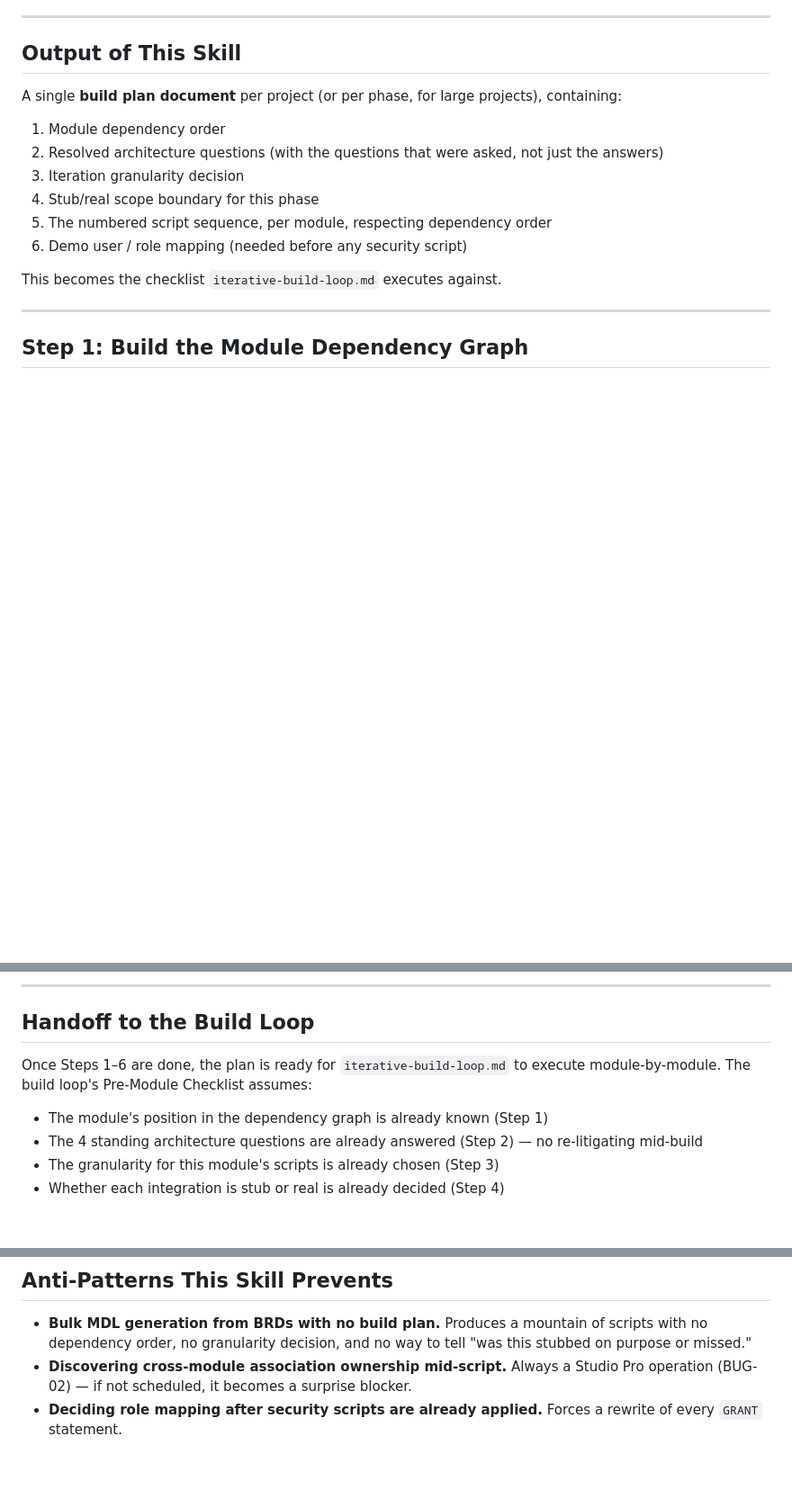
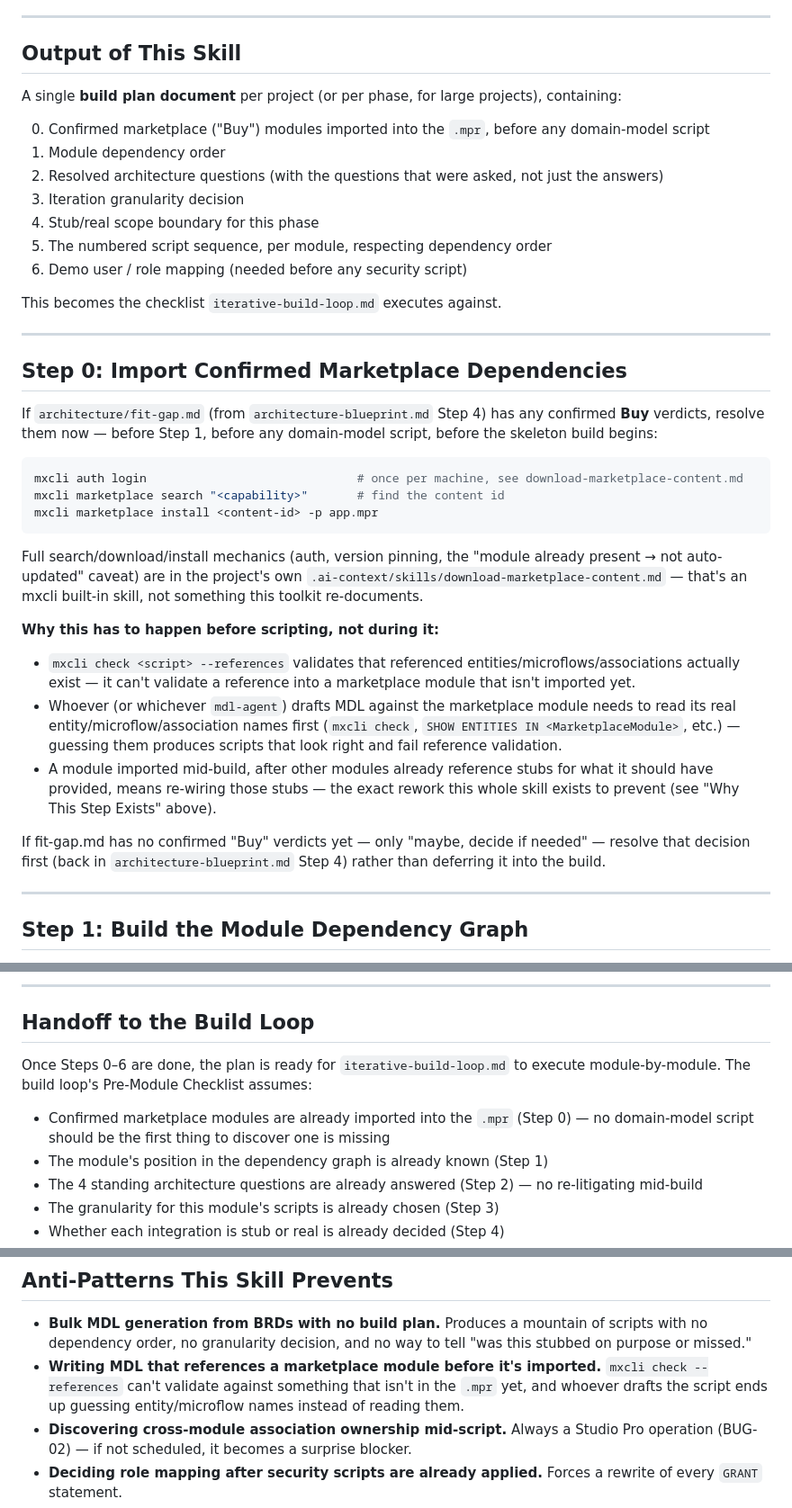
Before and after one commit to GG-O-BP/mxcli-project-toolkit, a Markdown page: skills/brd-to-build-plan.md, 3 parts joined by grey strips. Shown at 90% size. Rendered like a GitHub page; blank space fills up the shorter version.

Commit message:
Close the marketplace decide-vs-install gap between fit-gap and the build plan
architecture-blueprint.md's fit-gap step decided "Buy" vs Build/Native/Config but
never connected that decision to actually installing the module - brd-to-build-plan.md
jumped straight to script 01 with no step for it. Adds Step 0 (Import Confirmed
Marketplace Dependencies) before any domain-model script, pointing at the project's
own mxcli-built-in download-marketplace-content.md skill for the actual
search/download/install mechanics. Rationale: mxcli check --references can't
validate a reference into a module that isn't imported yet, and MDL drafting needs
the module's real entity/microflow names rather than guesses.

````diff
--- a/skills/brd-to-build-plan.md
+++ b/skills/brd-to-build-plan.md
@@ -32,6 +32,7 @@ Skipping this step means these decisions get made ad hoc, mid-script, by whoever
 
 A single **build plan document** per project (or per phase, for large projects), containing:
 
+0. Confirmed marketplace ("Buy") modules imported into the `.mpr`, before any domain-model script
 1. Module dependency order
 2. Resolved architecture questions (with the questions that were asked, not just the answers)
 3. Iteration granularity decision
@@ -40,6 +41,27 @@ A single **build plan document** per project (or per phase, for large projects),
 6. Demo user / role mapping (needed before any security script)
 
 This becomes the checklist `iterative-build-loop.md` executes against.
+
+---
+
+## Step 0: Import Confirmed Marketplace Dependencies
+
+If `architecture/fit-gap.md` (from `architecture-blueprint.md` Step 4) has any confirmed **Buy** verdicts, resolve them now — before Step 1, before any domain-model script, before the skeleton build begins:
+
+```bash
+mxcli auth login                              # once per machine, see download-marketplace-content.md
+mxcli marketplace search "<capability>"       # find the content id
+mxcli marketplace install <content-id> -p app.mpr
+```
+
+Full search/download/install mechanics (auth, version pinning, the "module already present → not auto-updated" caveat) are in the project's own `.ai-context/skills/download-marketplace-content.md` — that's an mxcli built-in skill, not something this toolkit re-documents.
+
+**Why this has to happen before scripting, not during it:**
+- `mxcli check <script> --references` validates that referenced entities/microflows/associations actually exist — it can't validate a reference into a marketplace module that isn't imported yet.
+- Whoever (or whichever `mdl-agent`) drafts MDL against the marketplace module needs to read its real entity/microflow/association names first (`mxcli check`, `SHOW ENTITIES IN <MarketplaceModule>`, etc.) — guessing them produces scripts that look right and fail reference validation.
+- A module imported mid-build, after other modules already reference stubs for what it should have provided, means re-wiring those stubs — the exact rework this whole skill exists to prevent (see "Why This Step Exists" above).
+
+If fit-gap.md has no confirmed "Buy" verdicts yet — only "maybe, decide if needed" — resolve that decision first (back in `architecture-blueprint.md` Step 4) rather than deferring it into the build.
 
 ---
 
@@ -154,7 +176,8 @@ Before any `GRANT` script, decide and document:
 
 ## Handoff to the Build Loop
 
-Once Steps 1–6 are done, the plan is ready for `iterative-build-loop.md` to execute module-by-module. The build loop's Pre-Module Checklist assumes:
+Once Steps 0–6 are done, the plan is ready for `iterative-build-loop.md` to execute module-by-module. The build loop's Pre-Module Checklist assumes:
+- Confirmed marketplace modules are already imported into the `.mpr` (Step 0) — no domain-model script should be the first thing to discover one is missing
 - The module's position in the dependency graph is already known (Step 1)
 - The 4 standing architecture questions are already answered (Step 2) — no re-litigating mid-build
 - The granularity for this module's scripts is already chosen (Step 3)
@@ -169,6 +192,7 @@ If a build session discovers a gap in the plan (a dependency missed, a question
 ## Anti-Patterns This Skill Prevents
 
 - **Bulk MDL generation from BRDs with no build plan.** Produces a mountain of scripts with no dependency order, no granularity decision, and no way to tell "was this stubbed on purpose or missed."
+- **Writing MDL that references a marketplace module before it's imported.** `mxcli check --references` can't validate against something that isn't in the `.mpr` yet, and whoever drafts the script ends up guessing entity/microflow names instead of reading them.
 - **Discovering cross-module association ownership mid-script.** Always a Studio Pro operation (BUG-02) — if not scheduled, it becomes a surprise blocker.
 - **Deciding role mapping after security scripts are already applied.** Forces a rewrite of every `GRANT` statement.
 - **Treating every CE error as equally investigatable.** Without a scope boundary, "is this stubbed on purpose" and "is this a design gap" look identical.
````
Also changed, not shown: skills/architecture-blueprint.md (+4 -0 lines).
